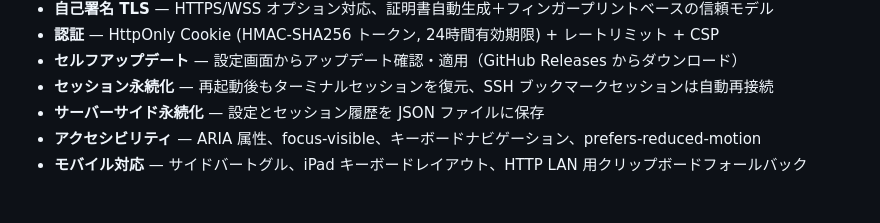
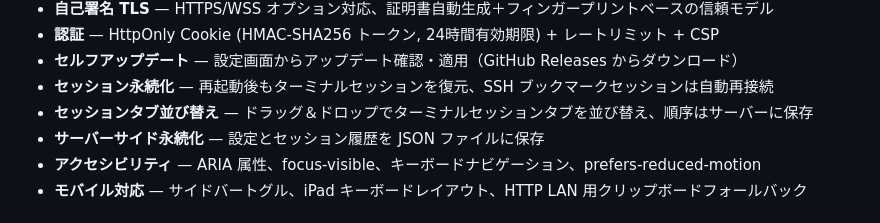
Before and after one commit to jss826/den, a Markdown page: README.ja.md, the part around the change. Drawn GitHub-style.

Commit message:
docs: add session tab reordering to README features
Co-Authored-By: Claude Opus 4.6 <noreply@anthropic.com>

```diff
--- a/README.ja.md
+++ b/README.ja.md
@@ -21,6 +21,7 @@
 - **認証** — HttpOnly Cookie (HMAC-SHA256 トークン, 24時間有効期限) + レートリミット + CSP
 - **セルフアップデート** — 設定画面からアップデート確認・適用（GitHub Releases からダウンロード）
 - **セッション永続化** — 再起動後もターミナルセッションを復元、SSH ブックマークセッションは自動再接続
+- **セッションタブ並び替え** — ドラッグ＆ドロップでターミナルセッションタブを並び替え、順序はサーバーに保存
 - **サーバーサイド永続化** — 設定とセッション履歴を JSON ファイルに保存
 - **アクセシビリティ** — ARIA 属性、focus-visible、キーボードナビゲーション、prefers-reduced-motion
 - **モバイル対応** — サイドバートグル、iPad キーボードレイアウト、HTTP LAN 用クリップボードフォールバック
```
Also changed, not shown: README.md (+1 -0 lines).
